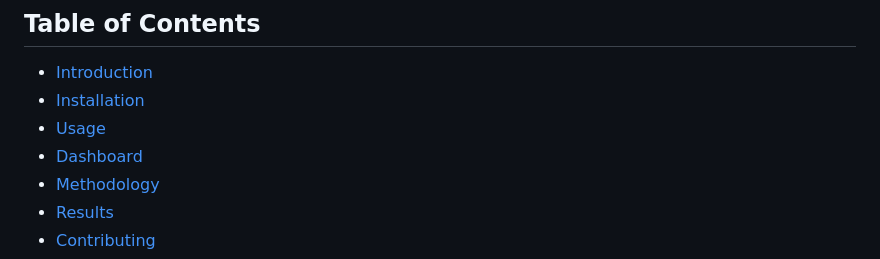
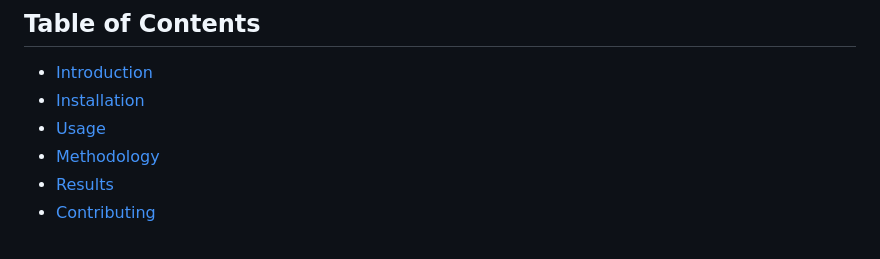
Before and after one commit to Wei-RongRong2/RojakLanguageSentimentAnalysis, a Markdown page: README.md, the part around the change. Rendered like a GitHub page.

```diff
--- a/README.md
+++ b/README.md
@@ -5,7 +5,6 @@ This is a machine learning project focused on analysing and classifying sentimen
 - [Introduction](#introduction)
 - [Installation](#installation)
 - [Usage](#usage)
-- [Dashboard](#dashboard)
 - [Methodology](#methodology)
 - [Results](#results)
 - [Contributing](#contributing)
```
